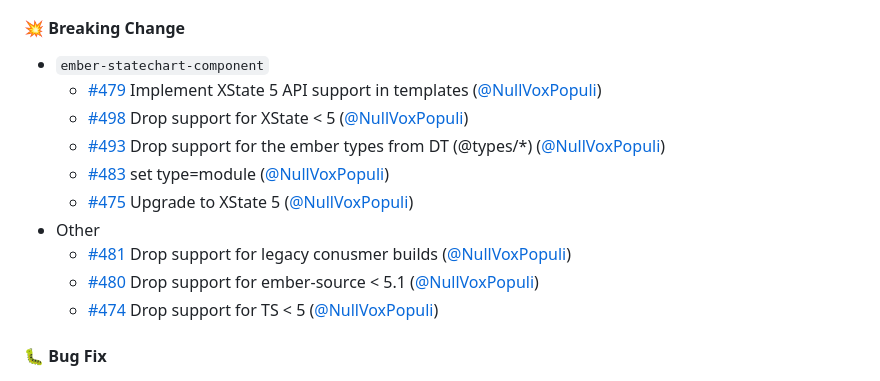
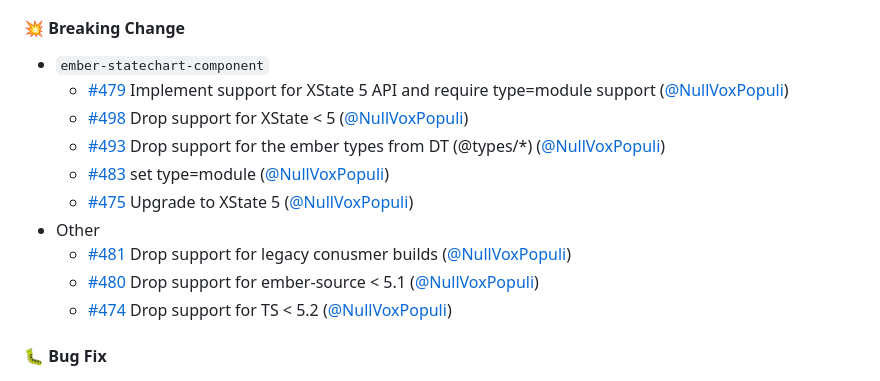
Before and after one commit to NullVoxPopuli/ember-statechart-component, a Markdown page: CHANGELOG.md, the part around the change. Drawn GitHub-style.

```diff
--- a/CHANGELOG.md
+++ b/CHANGELOG.md
@@ -6,7 +6,7 @@ ember-statechart-component 7.0.0 (major)
 
 #### :boom: Breaking Change
 * `ember-statechart-component`
-  * [#479](https://github.com/NullVoxPopuli/ember-statechart-component/pull/479) Implement XState 5 API support in templates ([@NullVoxPopuli](https://github.com/NullVoxPopuli))
+  * [#479](https://github.com/NullVoxPopuli/ember-statechart-component/pull/479) Implement support for XState 5 API and require type=module support ([@NullVoxPopuli](https://github.com/NullVoxPopuli))
   * [#498](https://github.com/NullVoxPopuli/ember-statechart-component/pull/498) Drop support for XState < 5 ([@NullVoxPopuli](https://github.com/NullVoxPopuli))
   * [#493](https://github.com/NullVoxPopuli/ember-statechart-component/pull/493) Drop support for the ember types from DT (@types/*) ([@NullVoxPopuli](https://github.com/NullVoxPopuli))
   * [#483](https://github.com/NullVoxPopuli/ember-statechart-component/pull/483) set type=module ([@NullVoxPopuli](https://github.com/NullVoxPopuli))
@@ -14,7 +14,7 @@ ember-statechart-component 7.0.0 (major)
 * Other
   * [#481](https://github.com/NullVoxPopuli/ember-statechart-component/pull/481) Drop support for legacy conusmer builds ([@NullVoxPopuli](https://github.com/NullVoxPopuli))
   * [#480](https://github.com/NullVoxPopuli/ember-statechart-component/pull/480) Drop support for ember-source < 5.1 ([@NullVoxPopuli](https://github.com/NullVoxPopuli))
-  * [#474](https://github.com/NullVoxPopuli/ember-statechart-component/pull/474) Drop support for TS < 5 ([@NullVoxPopuli](https://github.com/NullVoxPopuli))
+  * [#474](https://github.com/NullVoxPopuli/ember-statechart-component/pull/474) Drop support for TS < 5.2 ([@NullVoxPopuli](https://github.com/NullVoxPopuli))
 
 #### :bug: Bug Fix
 * `ember-statechart-component`
```
